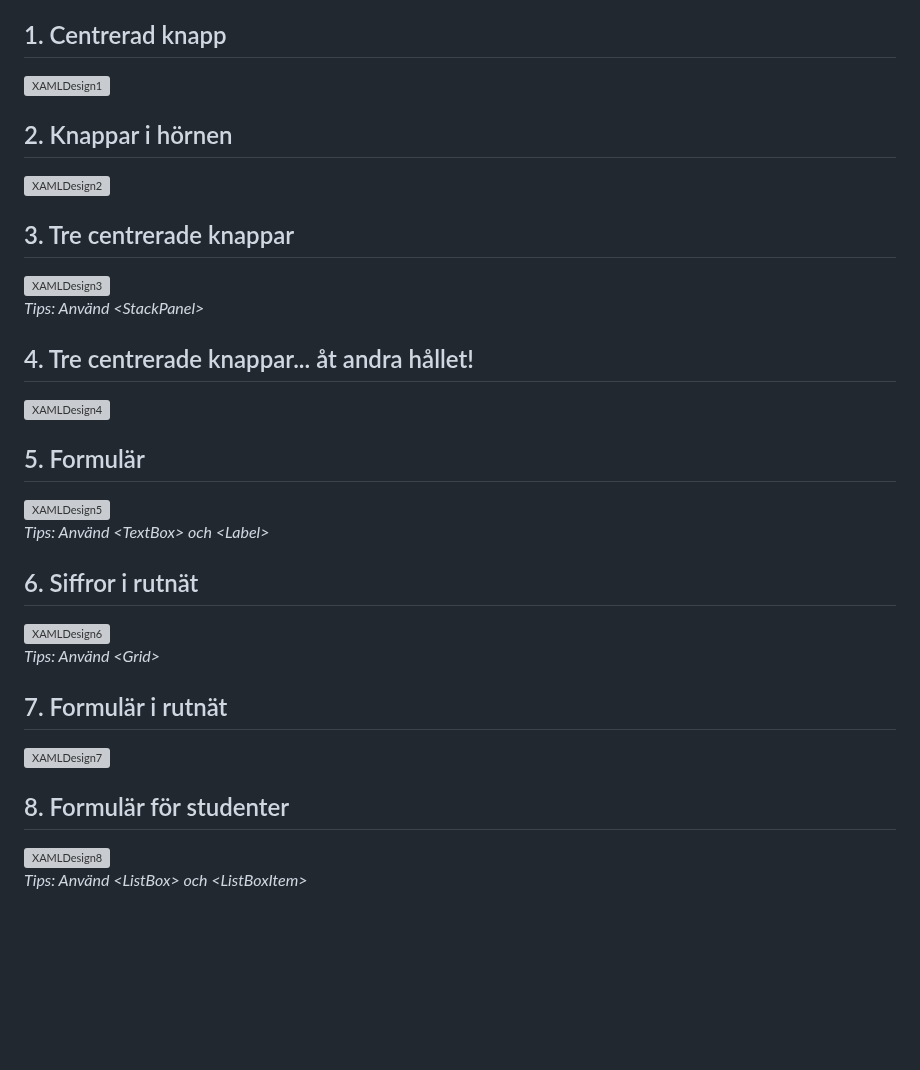
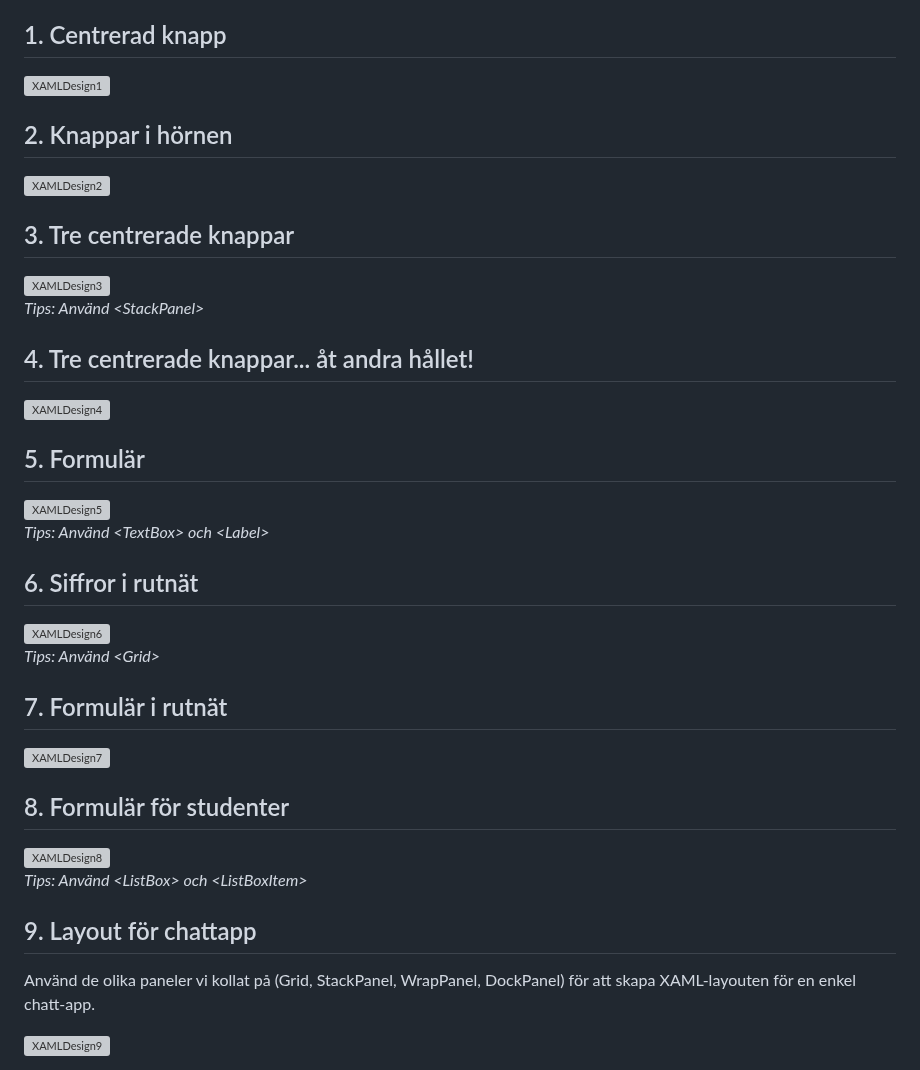
Before and after one commit to everyloop/NEU26G-Csharp, a Markdown page: Exercises/XAML.md, the part around one of its changes. Rendered like a GitHub page; blank space fills up the shorter version; grey boxes are pictures that could not be loaded.

Commit message:
Add exercise 9

```diff
--- a/Exercises/XAML.md
+++ b/Exercises/XAML.md
@@ -42,2 +42,8 @@
 
 *Tips: Använd \<ListBox\> och \<ListBoxItem\>*
+
+## 9. Layout för chattapp
+
+Använd de olika paneler vi kollat på (Grid, StackPanel, WrapPanel, DockPanel) för att skapa XAML-layouten för en enkel chatt-app.
+
+<img src="https://github.com/everyloop/NEU26G/blob/master/Exercises/Images/XAMLDesign9.png" alt="XAMLDesign9" width="400"/>
```
Also changed, not shown: other parts of Exercises/XAML.md (+8 -8 lines), Exercises/Images/XAMLDesign9.png (added).
